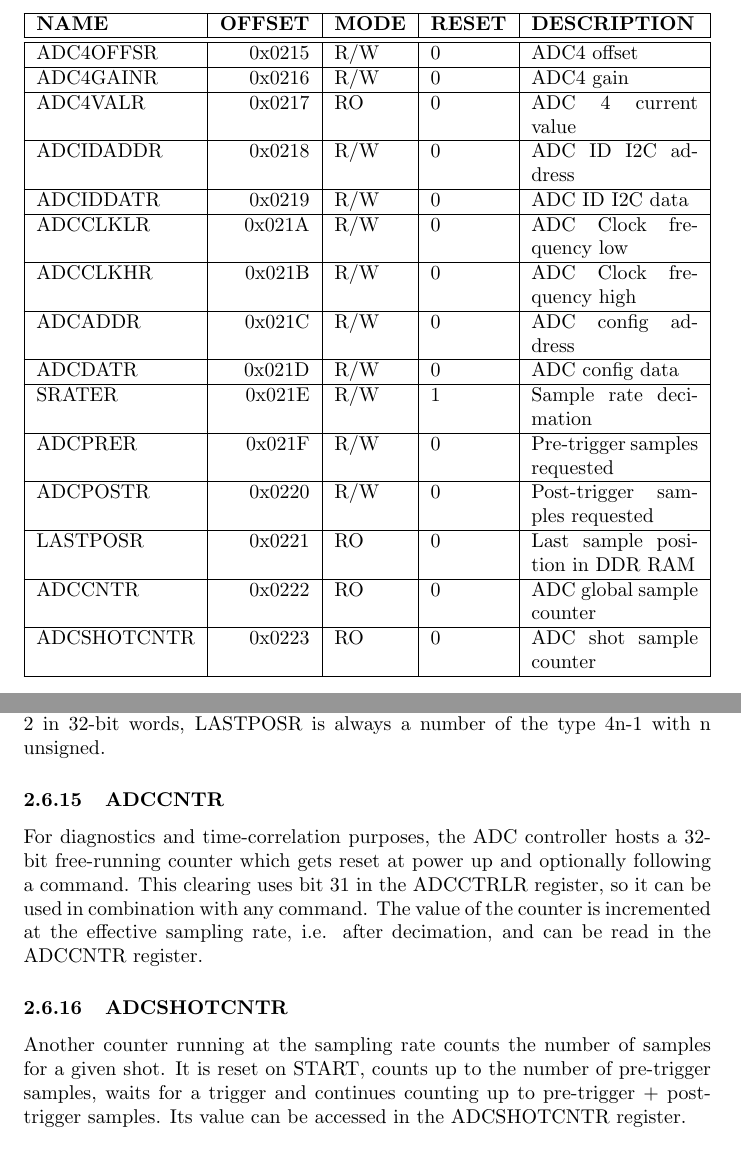
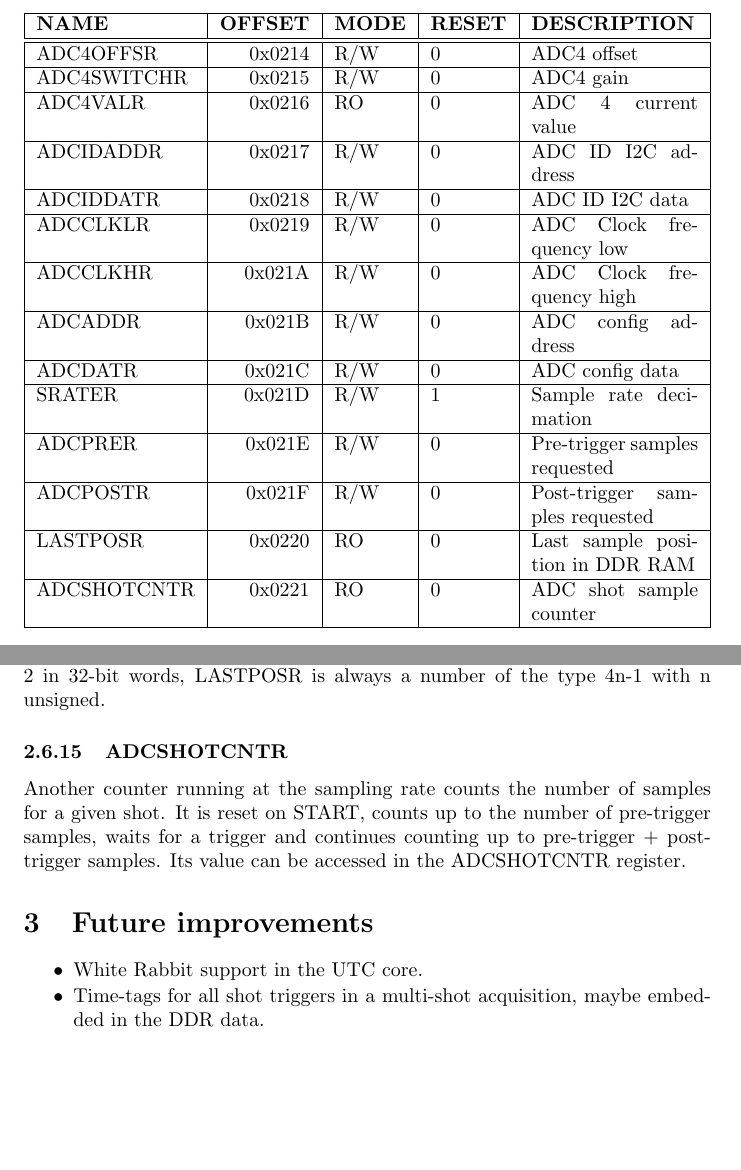
Before and after one commit to TimingKeepers/fmc-adc, a LaTeX document (documentation/specifications/hdl/adc100m14b4cha.tex): two parts of pages 14 and 17 of 17 before the commit and two parts of pages 15 and 18 of 18 after it, joined at a grey line, cut so that both start at the same text, the shorter picture padded with empty space. Compiled offline with pdfLaTeX.

Commit message:
After a discussion with Stephane Deghaye. See Document History.
git-svn-id: http://svn.ohwr.org/fmc-adc-100m14b4cha/trunk@27 ddd67a1a-c8ad-4635-afe9-0b8a11d8f8e4

```diff
--- a/documentation/specifications/hdl/adc100m14b4cha.tex
+++ b/documentation/specifications/hdl/adc100m14b4cha.tex
@@ -358,35 +358,33 @@ The state machine will drive two pulse-like signals into the IRQ controller. One
     \textbf{NAME} & \textbf{OFFSET} & \textbf{MODE} & \textbf{RESET} & \textbf{DESCRIPTION} \\
     \hline
     \hline
-    ADC4OFFSR & 0x0215 & R/W & 0 & ADC4 offset \\
+    ADC4OFFSR & 0x0214 & R/W & 0 & ADC4 offset \\
     \hline
-    ADC4GAINR & 0x0216 & R/W & 0 & ADC4 gain \\
+    ADC4SWITCHR & 0x0215 & R/W & 0 & ADC4 gain \\
     \hline
-    ADC4VALR & 0x0217 & RO & 0 & ADC 4 current value \\
+    ADC4VALR & 0x0216 & RO & 0 & ADC 4 current value \\
     \hline
-    ADCIDADDR & 0x0218 & R/W & 0 & ADC ID I2C address \\
+    ADCIDADDR & 0x0217 & R/W & 0 & ADC ID I2C address \\
     \hline
-    ADCIDDATR & 0x0219 & R/W & 0 & ADC ID I2C data \\
+    ADCIDDATR & 0x0218 & R/W & 0 & ADC ID I2C data \\
     \hline
-    ADCCLKLR & 0x021A & R/W & 0 & ADC Clock frequency low \\
+    ADCCLKLR & 0x0219 & R/W & 0 & ADC Clock frequency low \\
     \hline
-    ADCCLKHR & 0x021B & R/W & 0 & ADC Clock frequency high \\
+    ADCCLKHR & 0x021A & R/W & 0 & ADC Clock frequency high \\
     \hline
-    ADCADDR & 0x021C & R/W & 0 & ADC config address \\
+    ADCADDR & 0x021B & R/W & 0 & ADC config address \\
     \hline
-    ADCDATR & 0x021D & R/W & 0 & ADC config data \\
+    ADCDATR & 0x021C & R/W & 0 & ADC config data \\
     \hline
-    SRATER & 0x021E & R/W & 1 & Sample rate decimation \\
+    SRATER & 0x021D & R/W & 1 & Sample rate decimation \\
     \hline
-    ADCPRER & 0x021F & R/W & 0 & Pre-trigger samples requested \\
+    ADCPRER & 0x021E & R/W & 0 & Pre-trigger samples requested \\
     \hline
-    ADCPOSTR & 0x0220 & R/W & 0 & Post-trigger samples requested \\
+    ADCPOSTR & 0x021F & R/W & 0 & Post-trigger samples requested \\
     \hline
-    LASTPOSR & 0x0221 & RO & 0 & Last sample position in DDR RAM\\
+    LASTPOSR & 0x0220 & RO & 0 & Last sample position in DDR RAM\\
     \hline
-    ADCCNTR & 0x0222 & RO & 0 & ADC global sample counter \\
-    \hline
-    ADCSHOTCNTR & 0x0223 & RO & 0 & ADC shot sample counter \\
+    ADCSHOTCNTR & 0x0221 & RO & 0 & ADC shot sample counter \\
     \hline
   \end{tabularx}
   \caption{Register set for the ADC controller block (2/2).}
@@ -439,13 +435,16 @@ The number of samples to be acquired before and after the trigger are common to
 \subsubsection{LASTPOSR}
 This registed holds a byte address inside the DDR RAM, pointing to the last acquired sample for channel 1. Since samples are 16-bit wide and grouped by 2 in 32-bit words, LASTPOSR is always a number of the type 4n-1 with n unsigned.
 
-\subsubsection{ADCCNTR}
-\label{sssec:adccntr}
-For diagnostics and time-correlation purposes, the ADC controller hosts a 32-bit free-running counter which gets reset at power up and optionally following a command. This clearing uses bit 31 in the ADCCTRLR register, so it can be used in combination with any command. The value of the counter is incremented at the effective sampling rate, i.e. after decimation, and can be read in the ADCCNTR register.
-
 \subsubsection{ADCSHOTCNTR}
 Another counter running at the sampling rate counts the number of samples for a given shot. It is reset on START, counts up to the number of pre-trigger samples, waits for a trigger and continues counting up to pre-trigger + post-trigger samples. Its value can be accessed in the ADCSHOTCNTR register.
 
+\section{Future improvements}
+\begin{packed_item}
+\item White Rabbit support in the UTC core.
+\item Time-tags for all shot triggers in a multi-shot acquisition, maybe embedded in the DDR data.
+\end{packed_item}
+
 \end{document}
 
+
 % LocalWords:  CARRTEMP
```
Also changed, not shown: documentation/specifications/hdl/adc100m14b4cha.tex (56 more changed lines), 1 other file.
